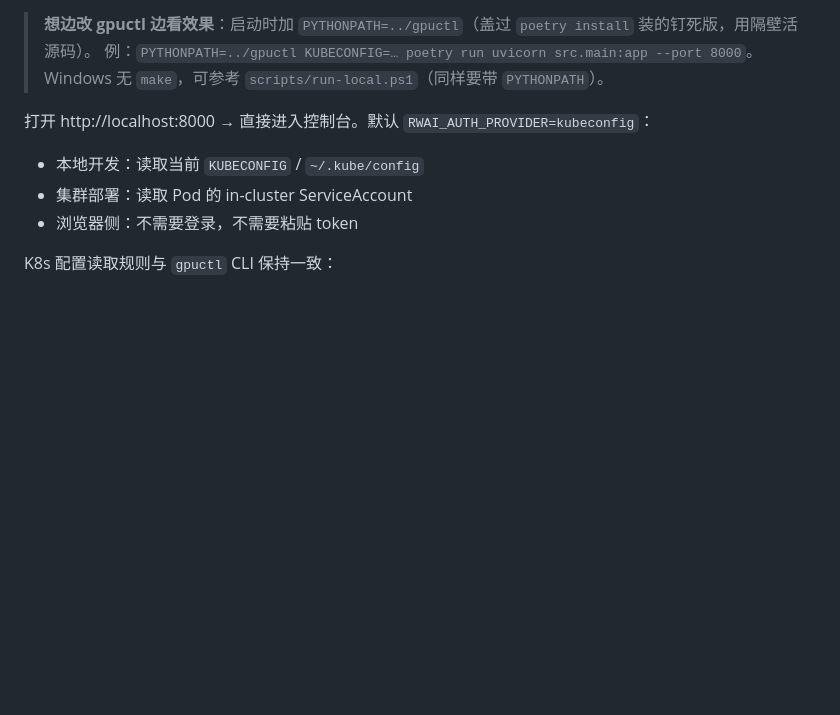
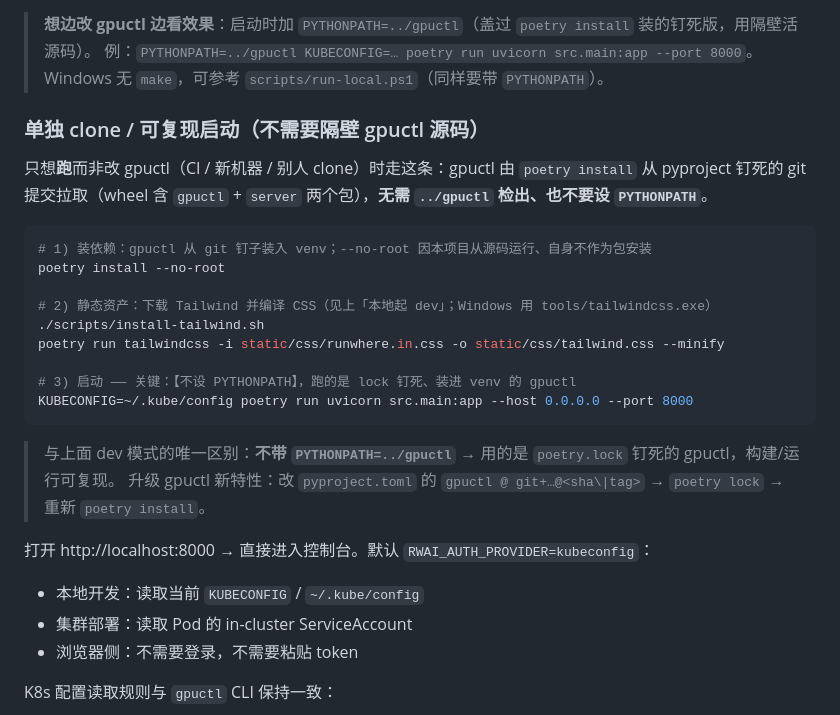
Before and after one commit to runwhere-ai/runwhere-ai, a Markdown page: README.md, the part around the change. Rendered like a GitHub page; blank space fills up the shorter version.

Commit message:
docs(readme): 增加"单独 clone / 可复现启动"路径(不依赖 ../gpuctl)
给只想跑、不改 gpuctl 的场景(CI / 新机器 / 他人 clone)一条不带 PYTHONPATH 的
启动方式:poetry install --no-root 从 git 钉子把 gpuctl(含 server 包)装进 venv,
直接 uvicorn 起。与 dev 模式的唯一区别就是不设 PYTHONPATH → 用 lock 钉死的版本,
可复现。这条路径已实测打通(见 e01c5ee)。

Co-Authored-By: Claude Opus 4.8 (1M context) <noreply@anthropic.com>

````diff
--- a/README.md
+++ b/README.md
@@ -90,6 +90,25 @@ make dev
 > **想边改 gpuctl 边看效果**：启动时加 `PYTHONPATH=../gpuctl`（盖过 `poetry install` 装的钉死版，用隔壁活源码）。
 > 例：`PYTHONPATH=../gpuctl KUBECONFIG=… poetry run uvicorn src.main:app --port 8000`。
 > Windows 无 `make`，可参考 `scripts/run-local.ps1`（同样要带 `PYTHONPATH`）。
+
+### 单独 clone / 可复现启动（不需要隔壁 gpuctl 源码）
+
+只想**跑**而非改 gpuctl（CI / 新机器 / 别人 clone）时走这条：gpuctl 由 `poetry install` 从 pyproject 钉死的 git 提交拉取（wheel 含 `gpuctl` + `server` 两个包），**无需 `../gpuctl` 检出、也不要设 `PYTHONPATH`**。
+
+```bash
+# 1) 装依赖：gpuctl 从 git 钉子装入 venv；--no-root 因本项目从源码运行、自身不作为包安装
+poetry install --no-root
+
+# 2) 静态资产：下载 Tailwind 并编译 CSS（见上「本地起 dev」；Windows 用 tools/tailwindcss.exe）
+./scripts/install-tailwind.sh
+poetry run tailwindcss -i static/css/runwhere.in.css -o static/css/tailwind.css --minify
+
+# 3) 启动 —— 关键：【不设 PYTHONPATH】，跑的是 lock 钉死、装进 venv 的 gpuctl
+KUBECONFIG=~/.kube/config poetry run uvicorn src.main:app --host 0.0.0.0 --port 8000
+```
+
+> 与上面 dev 模式的唯一区别：**不带 `PYTHONPATH=../gpuctl`** → 用的是 `poetry.lock` 钉死的 gpuctl，构建/运行可复现。
+> 升级 gpuctl 新特性：改 `pyproject.toml` 的 `gpuctl @ git+…@<sha\|tag>` → `poetry lock` → 重新 `poetry install`。
 
 打开 http://localhost:8000 → 直接进入控制台。默认 `RWAI_AUTH_PROVIDER=kubeconfig`：
 
````
